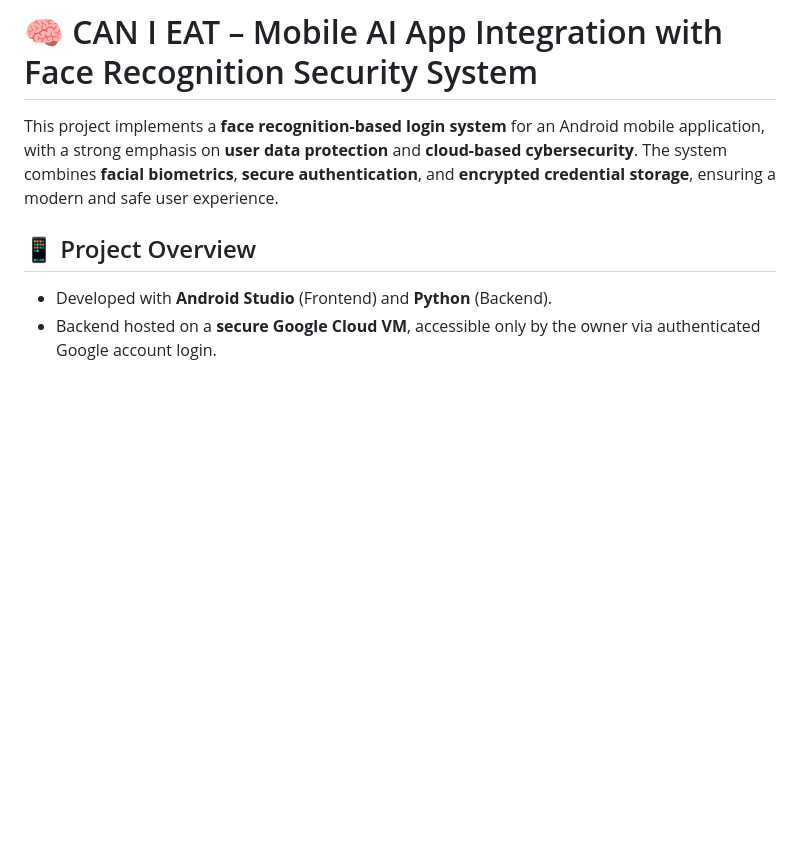
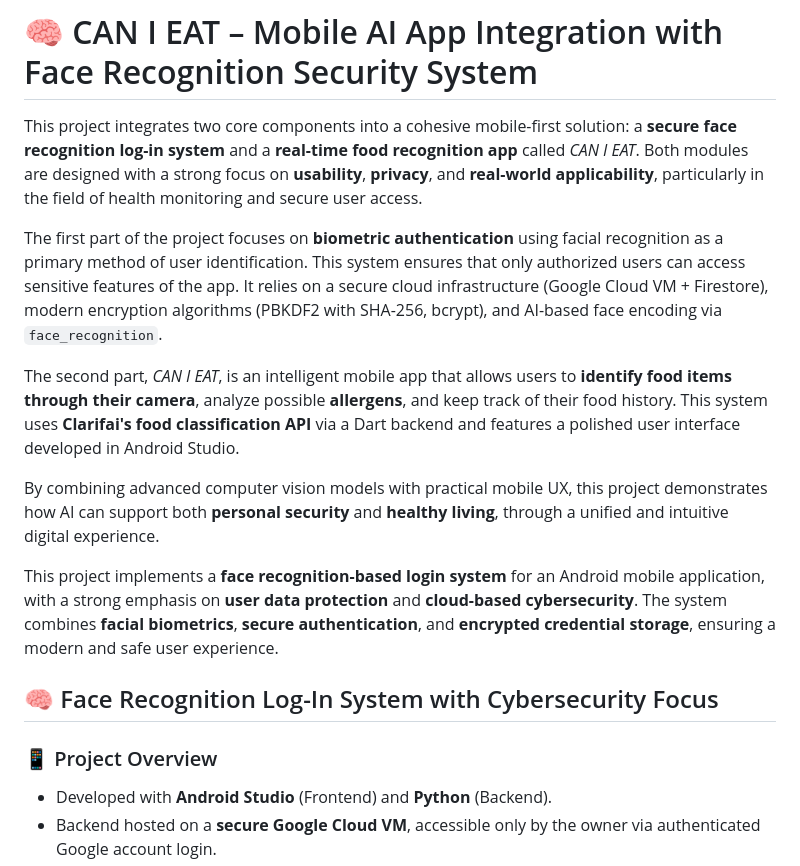
Before and after one commit to GianlucaDeNardi/CAN-I-EAT, a Markdown page: README.md, the part around the change. Rendered like a GitHub page; blank space fills up the shorter version.

```diff
--- a/README.md
+++ b/README.md
@@ -1,8 +1,20 @@
 # 🧠 CAN I EAT – Mobile AI App Integration with Face Recognition Security System
+
+This project integrates two core components into a cohesive mobile-first solution: a **secure face recognition log-in system** and a **real-time food recognition app** called *CAN I EAT*. Both modules are designed with a strong focus on **usability**, **privacy**, and **real-world applicability**, particularly in the field of health monitoring and secure user access.
+
+The first part of the project focuses on **biometric authentication** using facial recognition as a primary method of user identification. This system ensures that only authorized users can access sensitive features of the app. It relies on a secure cloud infrastructure (Google Cloud VM + Firestore), modern encryption algorithms (PBKDF2 with SHA-256, bcrypt), and AI-based face encoding via `face_recognition`.
+
+The second part, *CAN I EAT*, is an intelligent mobile app that allows users to **identify food items through their camera**, analyze possible **allergens**, and keep track of their food history. This system uses **Clarifai's food classification API** via a Dart backend and features a polished user interface developed in Android Studio.
+
+By combining advanced computer vision models with practical mobile UX, this project demonstrates how AI can support both **personal security** and **healthy living**, through a unified and intuitive digital experience.
+
 
 This project implements a **face recognition-based login system** for an Android mobile application, with a strong emphasis on **user data protection** and **cloud-based cybersecurity**. The system combines **facial biometrics**, **secure authentication**, and **encrypted credential storage**, ensuring a modern and safe user experience.
 
-## 📱 Project Overview
+
+## 🧠 Face Recognition Log-In System with Cybersecurity Focus
+
+### 📱 Project Overview
 
 - Developed with **Android Studio** (Frontend) and **Python** (Backend).
 - Backend hosted on a **secure Google Cloud VM**, accessible only by the owner via authenticated Google account login.
```
